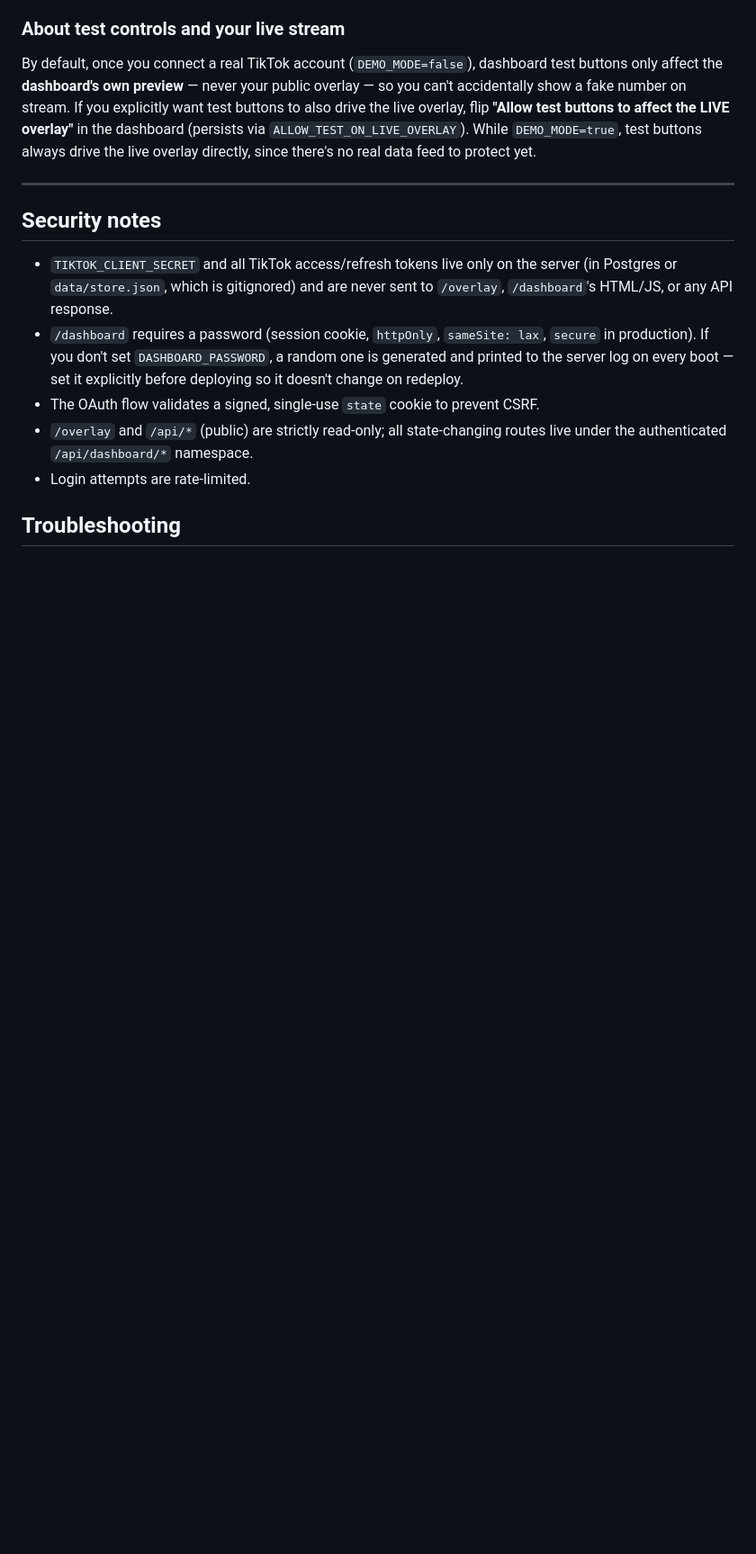
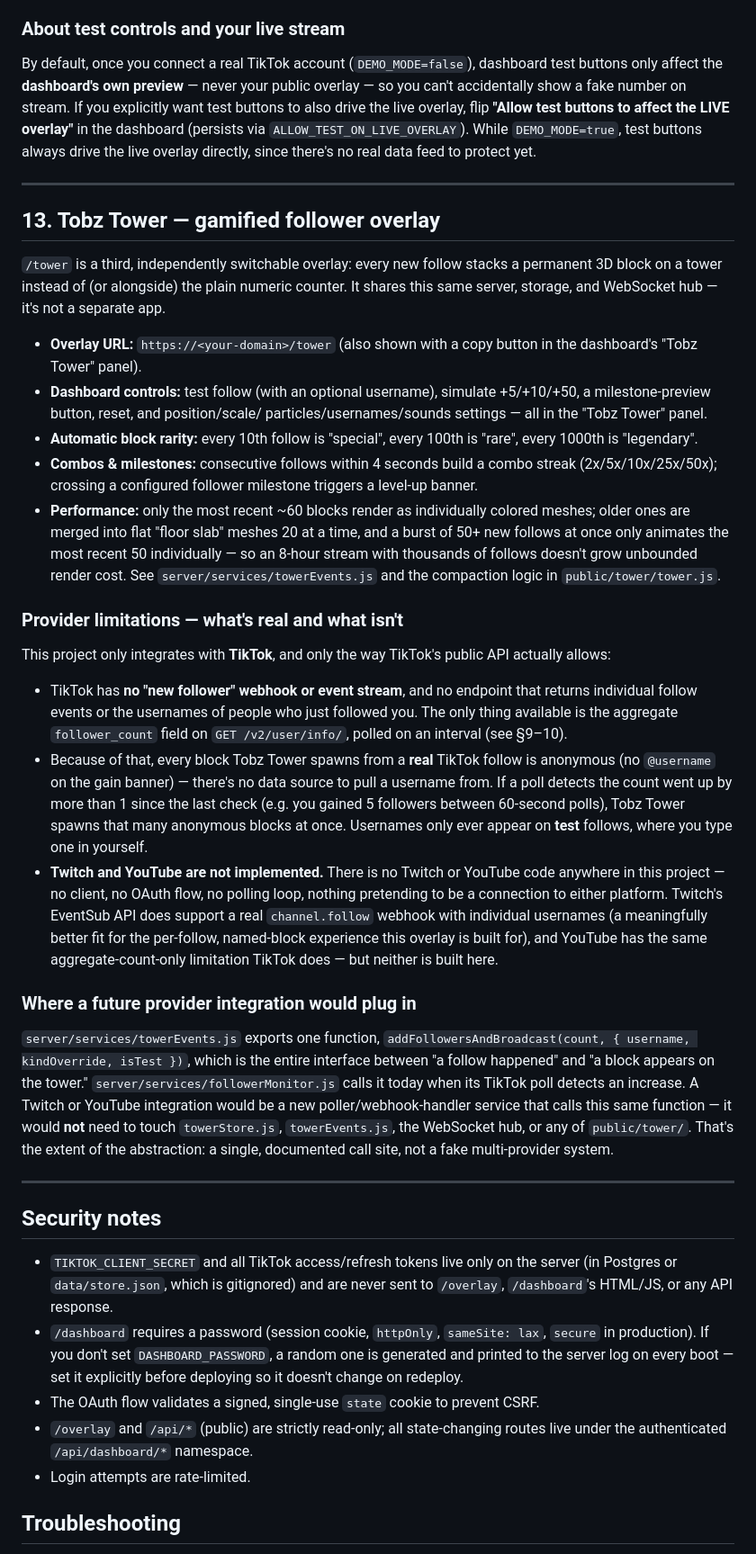
Before and after one commit to Tobiayeni12/ui-follow, a Markdown page: README.md, the part around one of its changes. Shown at 90% size. Rendered like a GitHub page; blank space fills up the shorter version.

Commit message:
Tobz Tower Phase 9: document provider limitations and integration points
Adds a dedicated README section covering: what Tobz Tower is and how to
control it, why real TikTok-driven blocks are anonymous (TikTok's API has
no per-follow event/username data, only a polled aggregate follower_count),
and an explicit statement that Twitch/YouTube are NOT implemented — no code
anywhere pretends to connect to either. Documents the single real
integration point (towerEvents.addFollowersAndBroadcast) a future provider
poller would call, without inventing a fake multi-provider abstraction.
Also updates the project-structure listing and intro bullets, which never
mentioned /objectives or /tower existing at all.

```diff
--- a/README.md
+++ b/README.md
@@ -314,6 +329,68 @@ feed to protect yet.
 
 ---
 
+## 13. Tobz Tower — gamified follower overlay
+
+`/tower` is a third, independently switchable overlay: every new follow
+stacks a permanent 3D block on a tower instead of (or alongside) the plain
+numeric counter. It shares this same server, storage, and WebSocket hub —
+it's not a separate app.
+
+- **Overlay URL:** `https://<your-domain>/tower` (also shown with a copy
+  button in the dashboard's "Tobz Tower" panel).
+- **Dashboard controls:** test follow (with an optional username), simulate
+  +5/+10/+50, a milestone-preview button, reset, and position/scale/
+  particles/usernames/sounds settings — all in the "Tobz Tower" panel.
+- **Automatic block rarity:** every 10th follow is "special", every 100th is
+  "rare", every 1000th is "legendary".
+- **Combos & milestones:** consecutive follows within 4 seconds build a
+  combo streak (2x/5x/10x/25x/50x); crossing a configured follower milestone
+  triggers a level-up banner.
+- **Performance:** only the most recent ~60 blocks render as individually
+  colored meshes; older ones are merged into flat "floor slab" meshes 20 at
+  a time, and a burst of 50+ new follows at once only animates the most
+  recent 50 individually — so an 8-hour stream with thousands of follows
+  doesn't grow unbounded render cost. See `server/services/towerEvents.js`
+  and the compaction logic in `public/tower/tower.js`.
+
+### Provider limitations — what's real and what isn't
+
+This project only integrates with **TikTok**, and only the way TikTok's
+public API actually allows:
+
+- TikTok has **no "new follower" webhook or event stream**, and no endpoint
+  that returns individual follow events or the usernames of people who just
+  followed you. The only thing available is the aggregate `follower_count`
+  field on `GET /v2/user/info/`, polled on an interval (see §9–10).
+- Because of that, every block Tobz Tower spawns from a **real** TikTok
+  follow is anonymous (no `@username` on the gain banner) — there's no data
+  source to pull a username from. If a poll detects the count went up by
+  more than 1 since the last check (e.g. you gained 5 followers between
+  60-second polls), Tobz Tower spawns that many anonymous blocks at once.
+  Usernames only ever appear on **test** follows, where you type one in
+  yourself.
+- **Twitch and YouTube are not implemented.** There is no Twitch or YouTube
+  code anywhere in this project — no client, no OAuth flow, no polling loop,
+  nothing pretending to be a connection to either platform. Twitch's
+  EventSub API does support a real `channel.follow` webhook with individual
+  usernames (a meaningfully better fit for the per-follow, named-block
+  experience this overlay is built for), and YouTube has the same
+  aggregate-count-only limitation TikTok does — but neither is built here.
+
+### Where a future provider integration would plug in
+
+`server/services/towerEvents.js` exports one function,
+`addFollowersAndBroadcast(count, { username, kindOverride, isTest })`, which
+is the entire interface between "a follow happened" and "a block appears on
+the tower." `server/services/followerMonitor.js` calls it today when its
+TikTok poll detects an increase. A Twitch or YouTube integration would be a
+new poller/webhook-handler service that calls this same function — it
+would **not** need to touch `towerStore.js`, `towerEvents.js`, the WebSocket
+hub, or any of `public/tower/`. That's the extent of the abstraction: a
+single, documented call site, not a fake multi-provider system.
+
+---
+
 ## Security notes
 
 - `TIKTOK_CLIENT_SECRET` and all TikTok access/refresh tokens live only on
```
Also changed, not shown: other parts of README.md (+17 -2 lines).
